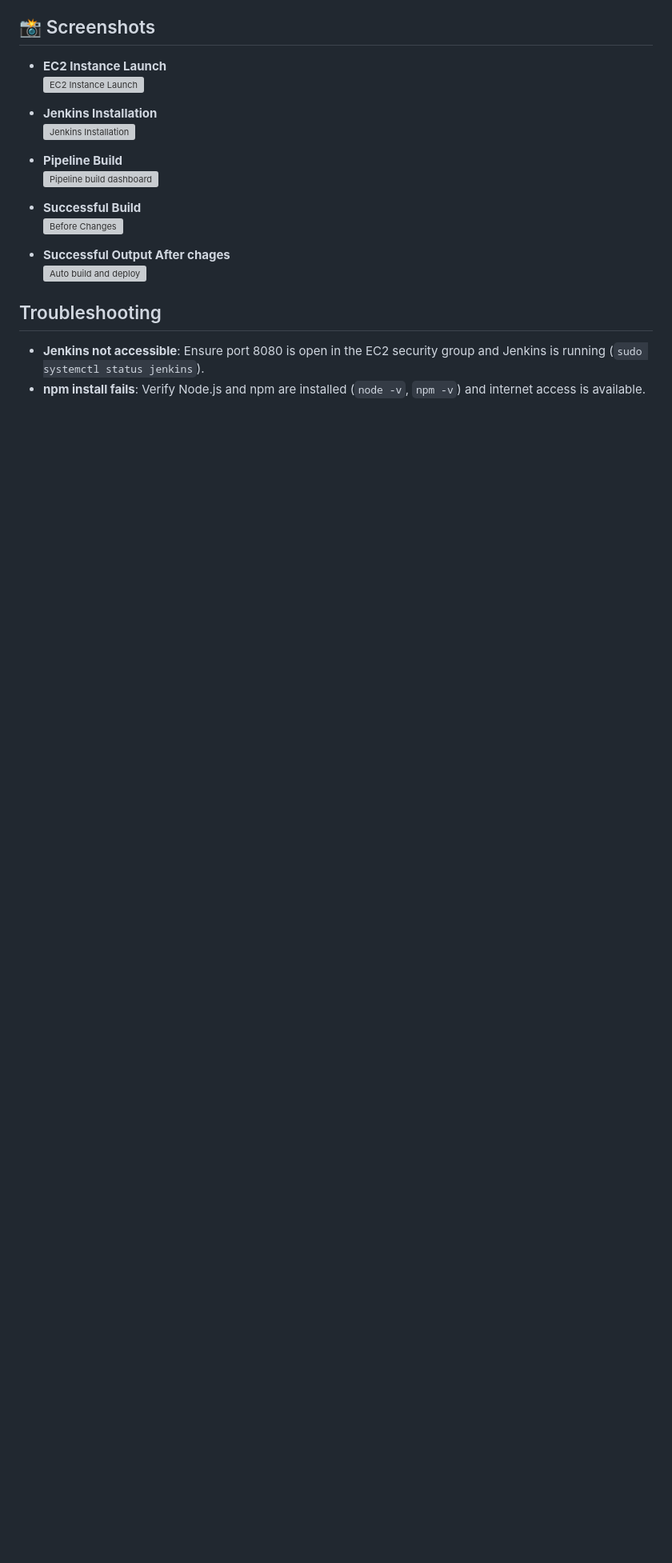
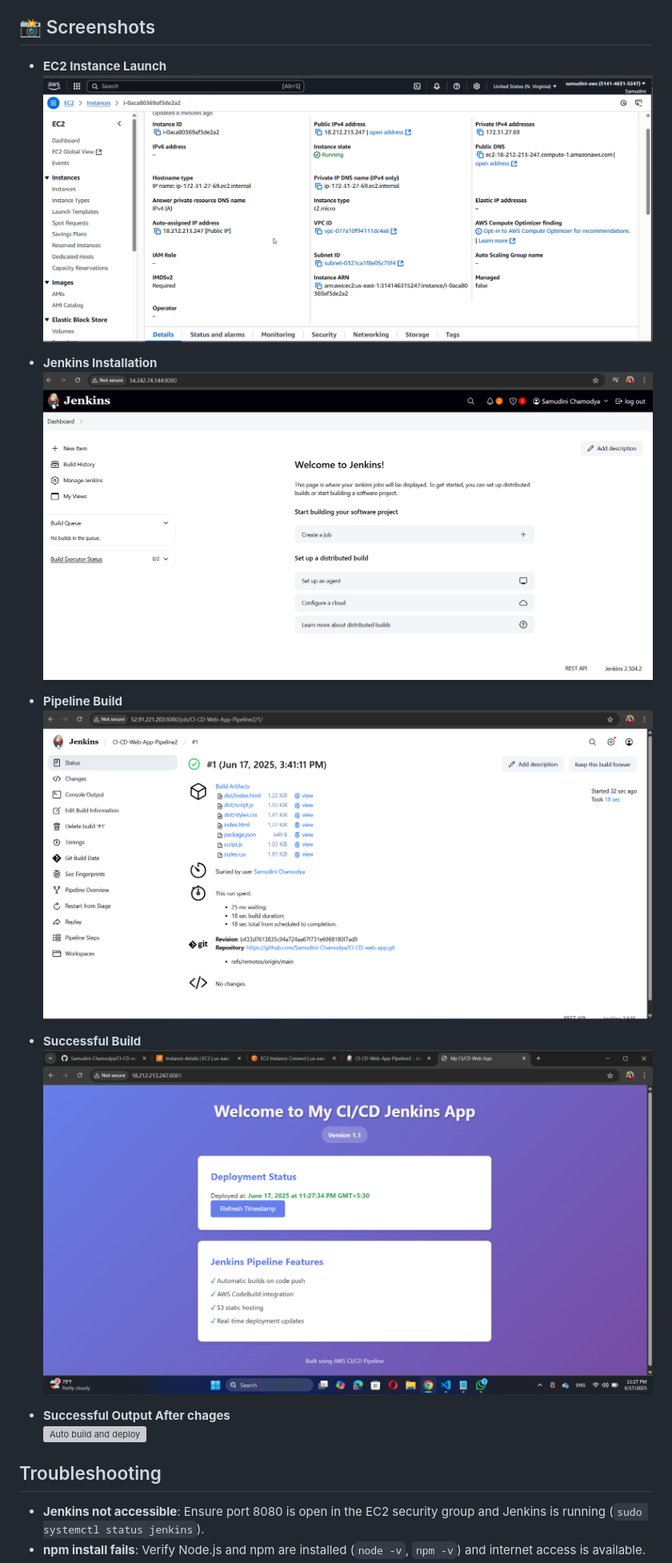
Before and after one commit to Samudini-Chamodya/CI-CD-web-app-jenkins, a Markdown page: README.md, the part around the change printed below. Shown: that part at 80% size. GitHub-like rendering; blank space fills up the shorter version; grey boxes are pictures that could not be loaded.

```diff
--- a/README.md
+++ b/README.md
@@ -284,15 +284,15 @@ The `Jenkinsfile` defines the CI/CD pipeline. Place this file in the root of you
 
 
 - **EC2 Instance Launch**
-  ![EC2 Instance Launch](screenshots/ec2.png)
+  ![EC2 Instance Launch](Screenshots/ec2.png)
 
 - **Jenkins Installation**
-  ![Jenkins Installation](screenshots/jenkins_dashboard.png)
+  ![Jenkins Installation](Screenshots/jenkins_dashboard.png)
 
 - **Pipeline Build**
-  ![Pipeline build dashboard](screenshots/build_dashboard.png)
+  ![Pipeline build dashboard](Screenshots/build_dashboard.png)
 
 - **Successful Build**
-  ![Before Changes](screenshots/before_changes.png)
+  ![Before Changes](Screenshots/before_changes.png)
 
 - **Successful Output After chages**
```
Also changed, not shown: other parts of README.md (+4 -4 lines).
